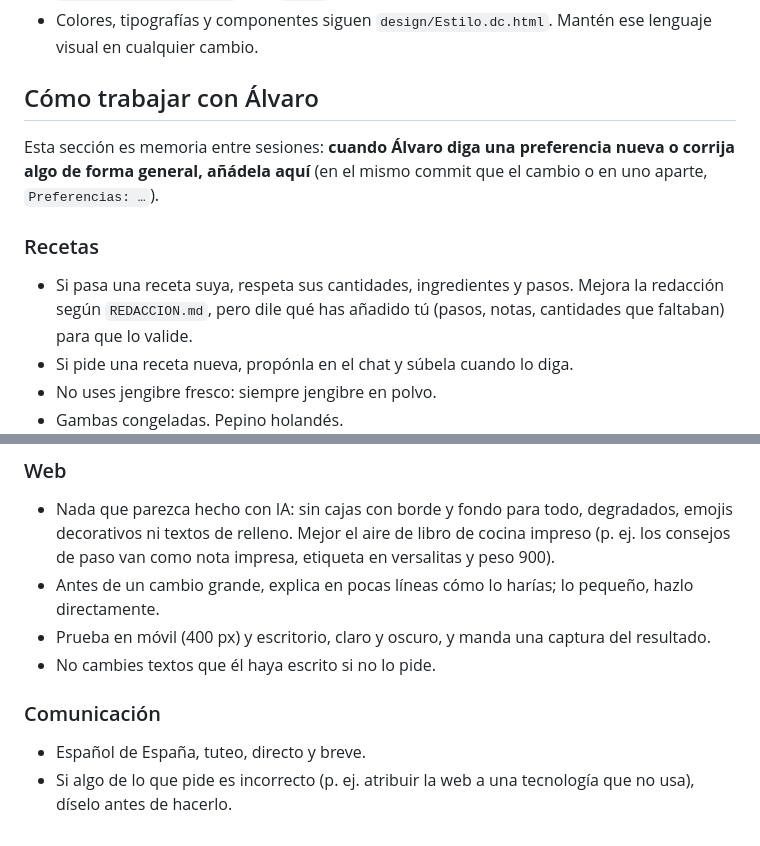
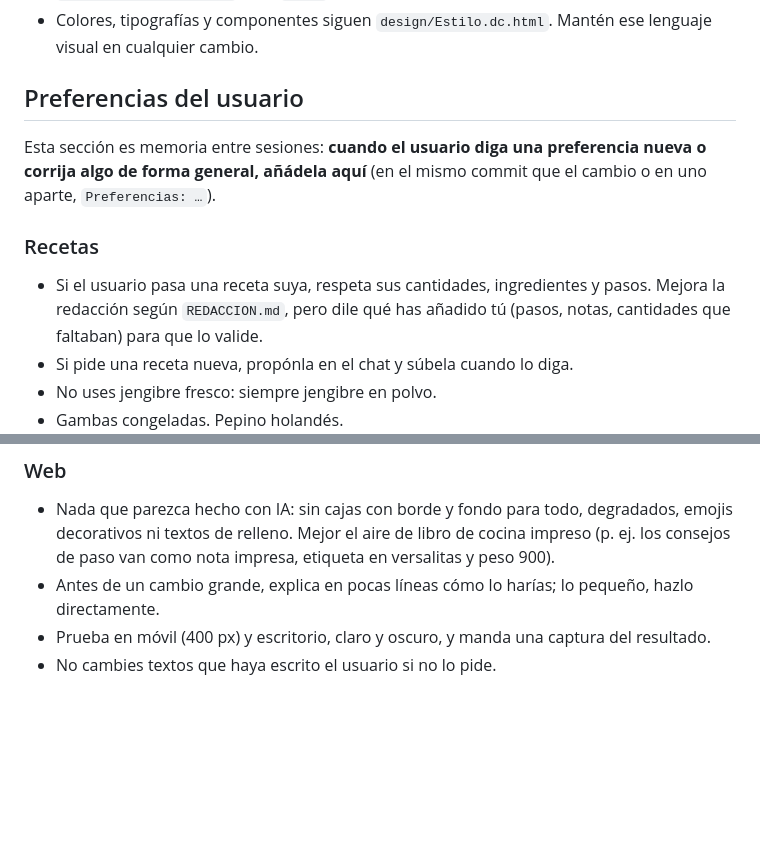
Before and after one commit to alvgm98/chup-chup, a Markdown page: CLAUDE.md, 2 parts joined by grey strips. GitHub-like rendering; blank space fills up the shorter version.

Commit message:
Preferencias: sin datos personales ni forma de hablar
Co-Authored-By: Claude Opus 5.5 <noreply@anthropic.com>
Claude-Session: https://claude.ai/code/session_01H3Em4GgqUyYdU5icK3dJKD

```diff
--- a/CLAUDE.md
+++ b/CLAUDE.md
@@ -133,11 +133,11 @@ Español de España, tuteo, frases cortas e imperativas. Tiempos realistas. Cant
 - `node scripts/serve.mjs` sirve `dist/` en http://localhost:4321/chup-chup/ para probar.
 - Colores, tipografías y componentes siguen `design/Estilo.dc.html`. Mantén ese lenguaje visual en cualquier cambio.
 
-## Cómo trabajar con Álvaro
-Esta sección es memoria entre sesiones: **cuando Álvaro diga una preferencia nueva o corrija algo de forma general, añádela aquí** (en el mismo commit que el cambio o en uno aparte, `Preferencias: …`).
+## Preferencias del usuario
+Esta sección es memoria entre sesiones: **cuando el usuario diga una preferencia nueva o corrija algo de forma general, añádela aquí** (en el mismo commit que el cambio o en uno aparte, `Preferencias: …`).
 
 ### Recetas
-- Si pasa una receta suya, respeta sus cantidades, ingredientes y pasos. Mejora la redacción según `REDACCION.md`,
+- Si el usuario pasa una receta suya, respeta sus cantidades, ingredientes y pasos. Mejora la redacción según `REDACCION.md`,
   pero dile qué has añadido tú (pasos, notas, cantidades que faltaban) para que lo valide.
 - Si pide una receta nueva, propónla en el chat y súbela cuando lo diga.
 - No uses jengibre fresco: siempre jengibre en polvo.
@@ -150,8 +150,4 @@ Esta sección es memoria entre sesiones: **cuando Álvaro diga una preferencia n
   Mejor el aire de libro de cocina impreso (p. ej. los consejos de paso van como nota impresa, etiqueta en versalitas y peso 900).
 - Antes de un cambio grande, explica en pocas líneas cómo lo harías; lo pequeño, hazlo directamente.
 - Prueba en móvil (400 px) y escritorio, claro y oscuro, y manda una captura del resultado.
-- No cambies textos que él haya escrito si no lo pide.
-
-### Comunicación
-- Español de España, tuteo, directo y breve.
-- Si algo de lo que pide es incorrecto (p. ej. atribuir la web a una tecnología que no usa), díselo antes de hacerlo.
+- No cambies textos que haya escrito el usuario si no lo pide.
```
